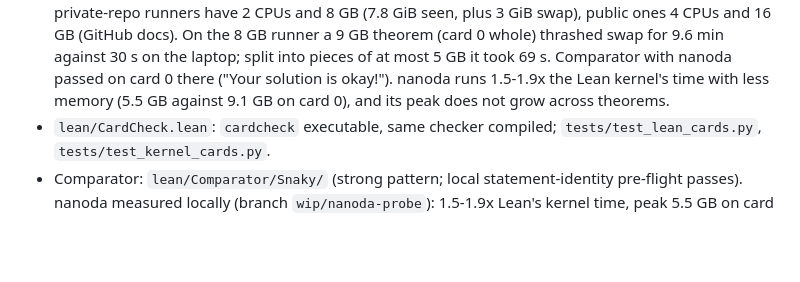
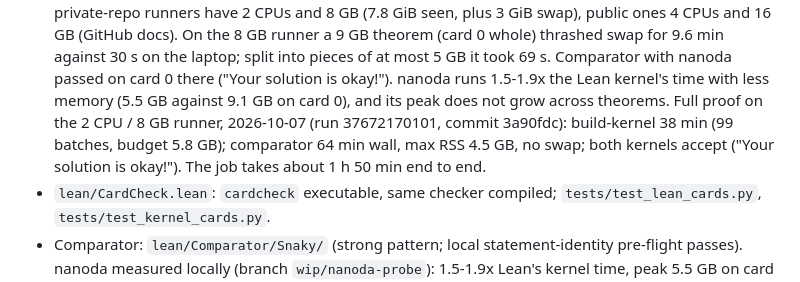
Before and after one commit to gotrevor/snaky-15x15, a Markdown page: docs/lean-checker-plan.md, the part around the change. GitHub-like rendering; blank space fills up the shorter version.

Commit message:
plan: full-proof comparator run on a GitHub runner passed (64 min, 4.5 GB)
Co-Authored-By: Claude Opus 5.5 <noreply@anthropic.com>

```diff
--- a/docs/lean-checker-plan.md
+++ b/docs/lean-checker-plan.md
@@ -32,6 +32,9 @@ free-cell budget `|B| + |W| + 2h ≤ R C`.
   laptop; split into pieces of at most 5 GB it took 69 s.  Comparator with nanoda passed on card 0
   there ("Your solution is okay!").  nanoda runs 1.5-1.9x the Lean kernel's time with less memory
   (5.5 GB against 9.1 GB on card 0), and its peak does not grow across theorems.
+  Full proof on the 2 CPU / 8 GB runner, 2026-10-07 (run 37672170101, commit 3a90fdc): build-kernel
+  38 min (99 batches, budget 5.8 GB); comparator 64 min wall, max RSS 4.5 GB, no swap; both
+  kernels accept ("Your solution is okay!").  The job takes about 1 h 50 min end to end.
 - `lean/CardCheck.lean`: `cardcheck` executable, same checker compiled; `tests/test_lean_cards.py`,
   `tests/test_kernel_cards.py`.
 - Comparator: `lean/Comparator/Snaky/` (strong pattern; local statement-identity pre-flight passes).
```
